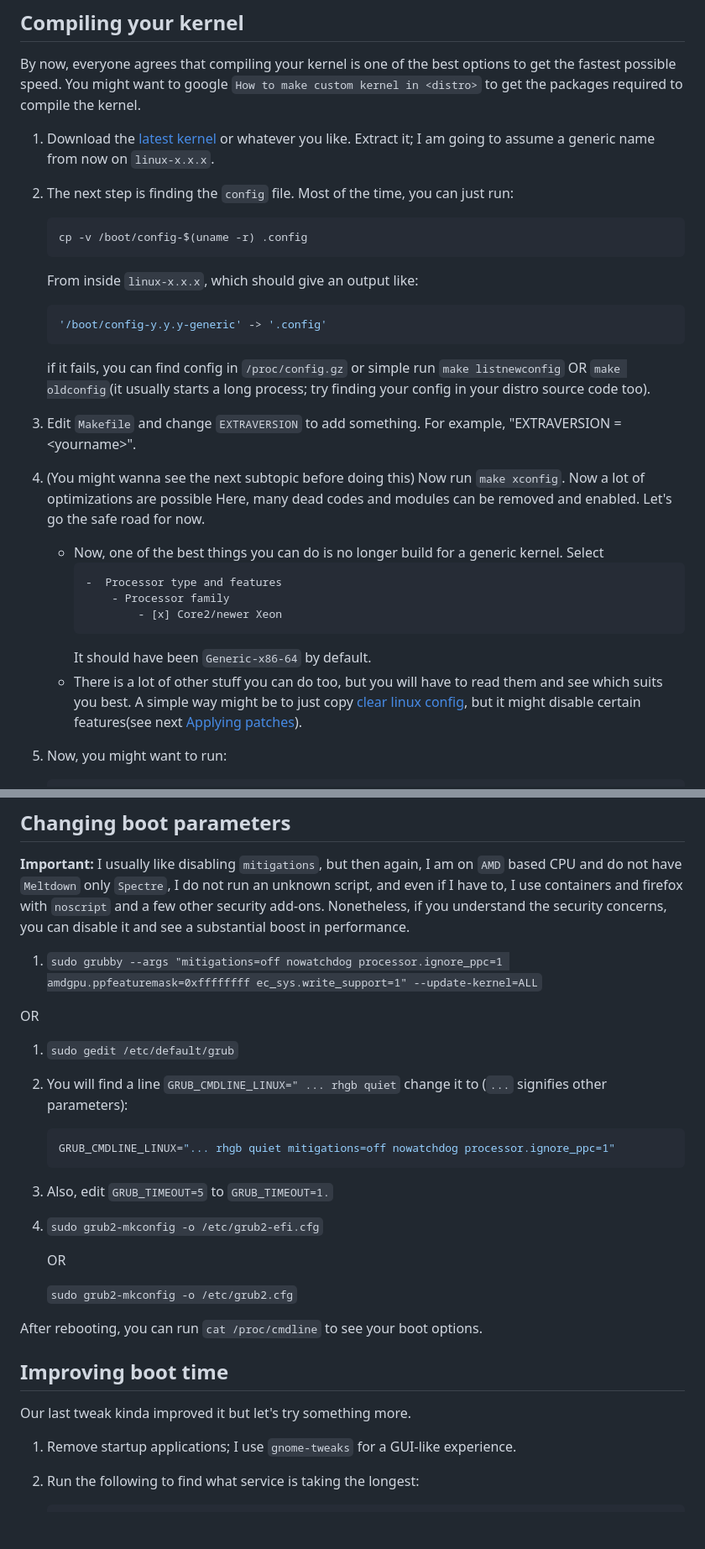
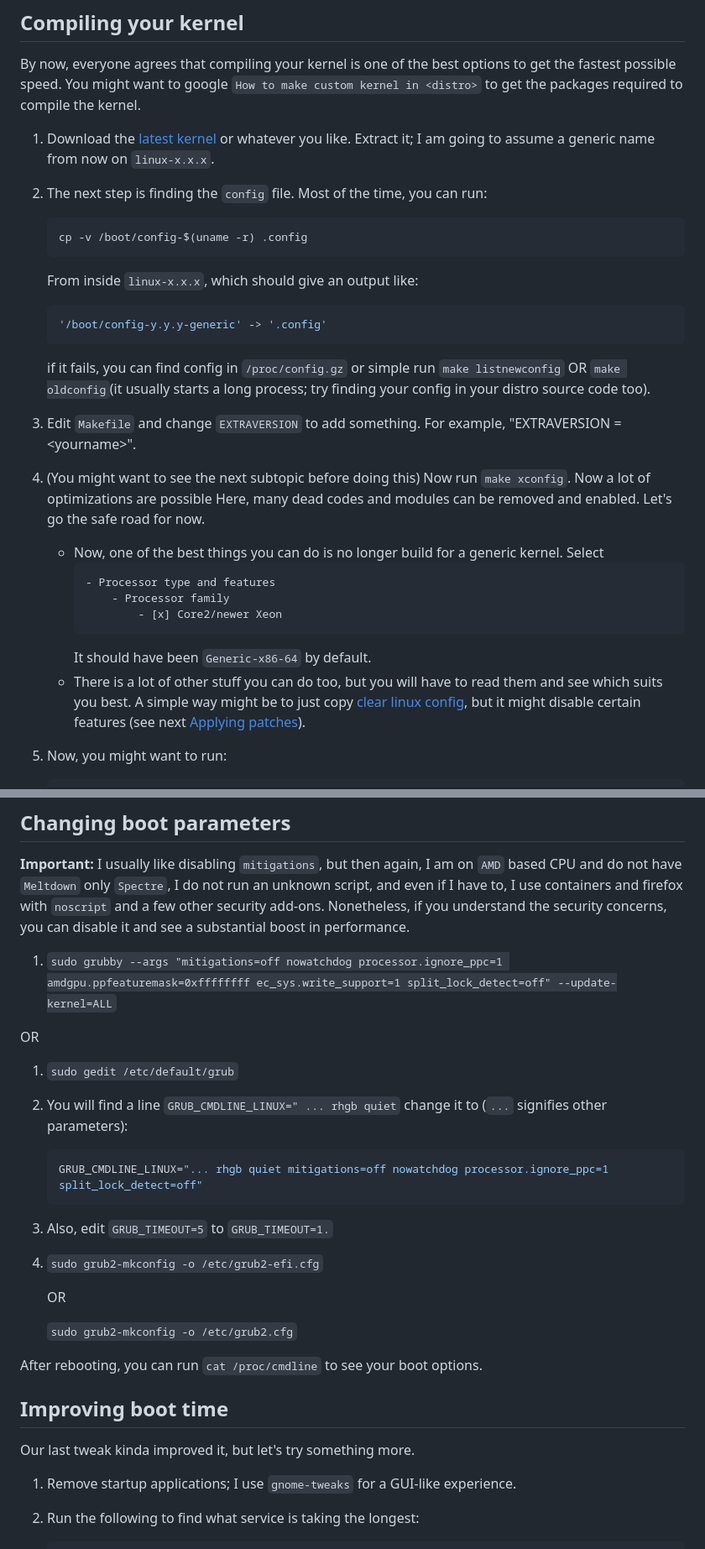
Before and after one commit to sn99/Optimizing-linux, a Markdown page: README.md, 2 parts joined by grey strips. Shown at 84% size. GitHub-like rendering; blank space fills up the shorter version.

Commit message:
add split_lock_detect=off and grammar

````diff
--- a/README.md
+++ b/README.md
@@ -32,7 +32,7 @@ You might want to google `How to make custom kernel in <distro>` to get the pack
    generic name from now on `linux-x.x.x`.
 
 
-2. The next step is finding the `config` file. Most of the time, you can just run:
+2. The next step is finding the `config` file. Most of the time, you can run:
     ```shell
     cp -v /boot/config-$(uname -r) .config
     ```
@@ -47,19 +47,19 @@ You might want to google `How to make custom kernel in <distro>` to get the pack
 3. Edit `Makefile` and change `EXTRAVERSION` to add something. For example, "EXTRAVERSION = \<yourname>".
 
 
-4. (You might wanna see the next subtopic before doing this) Now run `make xconfig`. Now a lot of optimizations are
+4. (You might want to see the next subtopic before doing this) Now run `make xconfig`. Now a lot of optimizations are
    possible
    Here, many dead codes and modules can be removed and enabled. Let's go the safe road for now.
     - Now, one of the best things you can do is no longer build for a generic kernel. Select
         ```markdown
-        -  Processor type and features
+        - Processor type and features
             - Processor family
                 - [x] Core2/newer Xeon
         ```
       It should have been `Generic-x86-64` by default.
     - There is a lot of other stuff you can do too, but you will have to read them and see which suits
       you best. A simple way might be to just copy [clear linux config](https://github.com/clearlinux-pkgs/linux), but
-      it might disable certain features(see next [Applying patches](#applying-patches)).
+      it might disable certain features (see next [Applying patches](#applying-patches)).
 
 
 5. Now, you might want to run:
@@ -177,7 +177,7 @@ few other security add-ons. Nonetheless, if you understand the security concerns
 substantial
 boost in performance.
 
-1. `sudo grubby --args "mitigations=off nowatchdog processor.ignore_ppc=1 amdgpu.ppfeaturemask=0xffffffff ec_sys.write_support=1" --update-kernel=ALL`
+1. `sudo grubby --args "mitigations=off nowatchdog processor.ignore_ppc=1 amdgpu.ppfeaturemask=0xffffffff ec_sys.write_support=1 split_lock_detect=off" --update-kernel=ALL`
 
 OR
 
@@ -186,7 +186,7 @@ OR
 
 2. You will find a line `GRUB_CMDLINE_LINUX=" ... rhgb quiet` change it to (`...` signifies other parameters):
     ```shell
-    GRUB_CMDLINE_LINUX="... rhgb quiet mitigations=off nowatchdog processor.ignore_ppc=1"
+    GRUB_CMDLINE_LINUX="... rhgb quiet mitigations=off nowatchdog processor.ignore_ppc=1 split_lock_detect=off"
     ```
 
 3. Also, edit `GRUB_TIMEOUT=5` to `GRUB_TIMEOUT=1.`
@@ -202,7 +202,7 @@ After rebooting, you can run `cat /proc/cmdline` to see your boot options.
 
 ## Improving boot time
 
-Our last tweak kinda improved it but let's try something more.
+Our last tweak kinda improved it, but let's try something more.
 
 1. Remove startup applications; I use `gnome-tweaks` for a GUI-like experience.
 
````
Also changed, not shown: other parts of README.md (+11 -10 lines).
